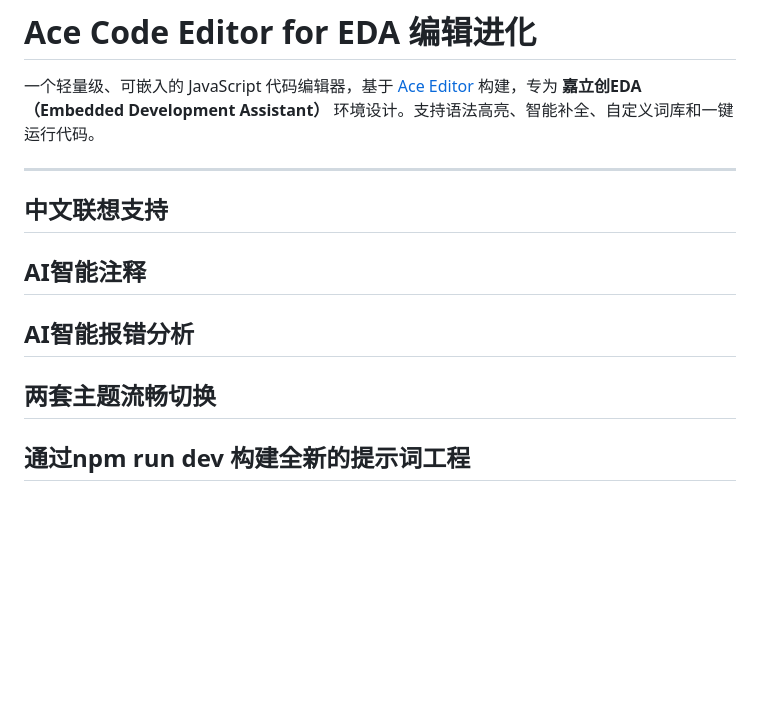
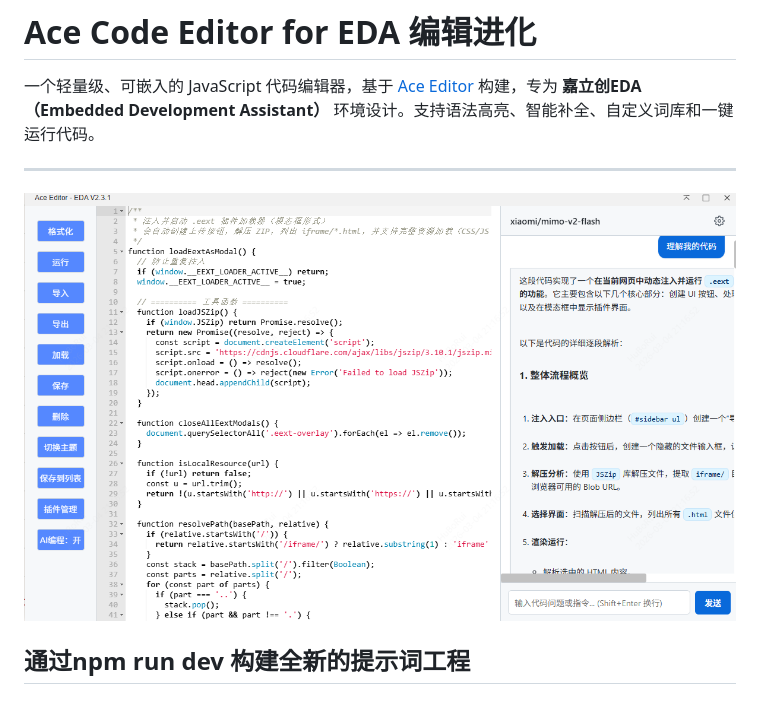
Before and after one commit to easyeda/eext-api-debug-tool, a Markdown page: README.md, the part around the change. Rendered like a GitHub page; pictures changed too: image.png (added); blank space fills up the shorter version.

Commit message:
更新README

```diff
--- a/README.md
+++ b/README.md
@@ -4,13 +4,7 @@
 
 ---
 
-## 中文联想支持
-
-## AI智能注释
-
-## AI智能报错分析
-
-## 两套主题流畅切换
+![alt text](image.png)
 
 ## 通过npm run dev 构建全新的提示词工程
 
```
